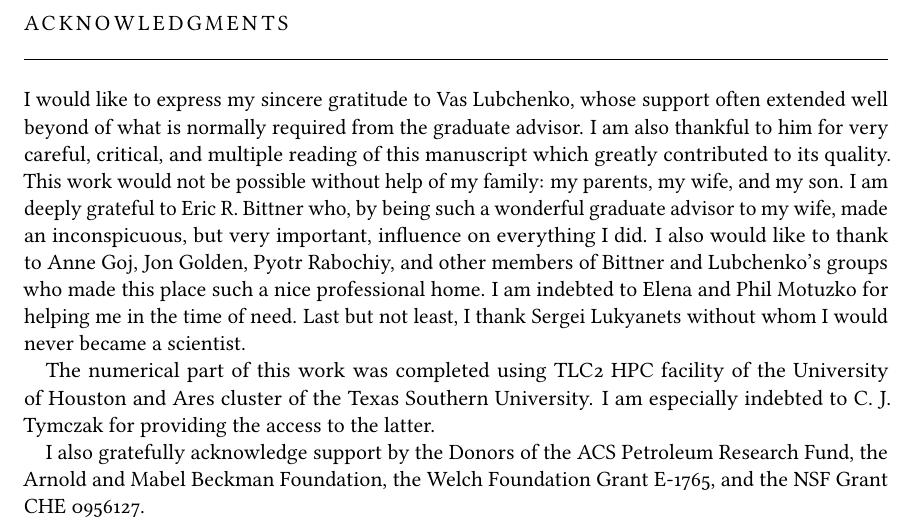
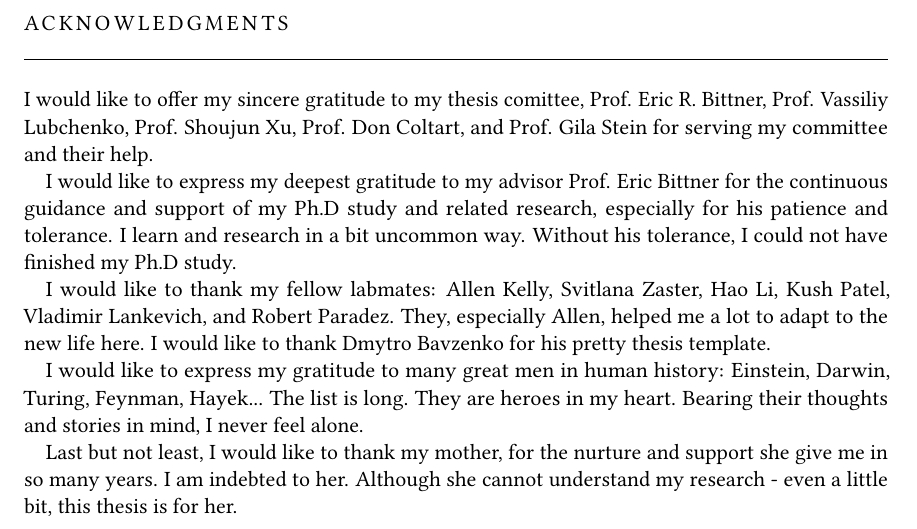
Before and after one commit to tcya/PhD-thesis, a LaTeX thesis (thesis.tex, which reads FrontBackmatter/Acknowledgments.tex): part of page 4 of 50, cut so that both start at the same text. Compiled offline with pdfLaTeX; an older LaTeX class or package is replaced by its successor.

Commit message:
Write Acknowledgments

```diff
--- a/FrontBackmatter/Acknowledgments.tex
+++ b/FrontBackmatter/Acknowledgments.tex
@@ -6,27 +6,36 @@
 \let\cleardoublepage\relax
 \let\cleardoublepage\relax
 \chapter*{Acknowledgments}
-I would like to express my sincere gratitude to Vas Lubchenko, whose
-support often extended well beyond of what is normally required from
-the graduate advisor. I am also thankful to him for very careful,
-critical, and multiple reading of this manuscript which greatly
-contributed to its quality.  This work would not be possible without
-help of my family: my parents, my wife, and my son.  I am
-deeply grateful to Eric R. Bittner who, by being such a wonderful
-graduate advisor to my wife, made an inconspicuous, but very important,
-influence on everything I did. I also would like to thank to Anne Goj,
-Jon Golden, Pyotr Rabochiy, and other members of Bittner and
-Lubchenko's groups who made this place such a nice professional
-home. I am indebted to Elena and Phil Motuzko for helping me in the
-time of need. Last but not least, I thank Sergei Lukyanets without
-whom I would never became a scientist.
+% I would like to express my sincere gratitude to Vas Lubchenko, whose
+% support often extended well beyond of what is normally required from
+% the graduate advisor. I am also thankful to him for very careful,
+% critical, and multiple reading of this manuscript which greatly
+% contributed to its quality.  This work would not be possible without
+% help of my family: my parents, my wife, and my son.  I am
+% deeply grateful to Eric R. Bittner who, by being such a wonderful
+% graduate advisor to my wife, made an inconspicuous, but very important,
+% influence on everything I did. I also would like to thank to Anne Goj,
+% Jon Golden, Pyotr Rabochiy, and other members of Bittner and
+% Lubchenko's groups who made this place such a nice professional
+% home. I am indebted to Elena and Phil Motuzko for helping me in the
+% time of need. Last but not least, I thank Sergei Lukyanets without
+% whom I would never became a scientist.
 
-The numerical part of this work was completed using TLC2 HPC
-facility of the University of Houston and Ares cluster of the Texas
-Southern University. I am especially indebted to C. J. Tymczak for
-providing the access to the latter.
+% The numerical part of this work was completed using TLC2 HPC
+% facility of the University of Houston and Ares cluster of the Texas
+% Southern University. I am especially indebted to C. J. Tymczak for
+% providing the access to the latter.
 
-I also gratefully acknowledge support by the Donors of the ACS Petroleum
-Research Fund, the Arnold and Mabel Beckman Foundation, the Welch
-Foundation Grant E-1765, and the NSF Grant CHE 0956127.
+% I also gratefully acknowledge support by the Donors of the ACS Petroleum
+% Research Fund, the Arnold and Mabel Beckman Foundation, the Welch
+% Foundation Grant E-1765, and the NSF Grant CHE 0956127.
+I would like to offer my sincere gratitude to my thesis comittee, Prof. Eric R. Bittner, Prof. Vassiliy Lubchenko, Prof. Shoujun Xu, Prof. Don Coltart, and Prof. Gila Stein for serving my committee and their help.
+
+I would like to express my deepest gratitude to my advisor Prof. Eric Bittner for the continuous guidance and support of my Ph.D study and related research, especially for his patience and tolerance. I learn and research in a bit uncommon way. Without his tolerance, I could not have finished my Ph.D study.
+
+I would like to thank my fellow labmates: Allen Kelly, Svitlana Zaster, Hao Li, Kush Patel, Vladimir Lankevich, and Robert Paradez. They, especially Allen, helped me a lot to adapt to the new life here. I would like to thank Dmytro Bavzenko for his pretty thesis template.
+
+I would like to express my gratitude to many great men in human history: Einstein, Darwin, Turing, Feynman, Hayek... The list is long. They are heroes in my heart. Bearing their thoughts and stories in mind, I never feel alone.
+
+Last but not least, I would like to thank my mother, for the nurture and support she give me in so many years. I am indebted to her. Although she cannot understand my research - even a little bit, this thesis is for her.
 \endgroup
```
